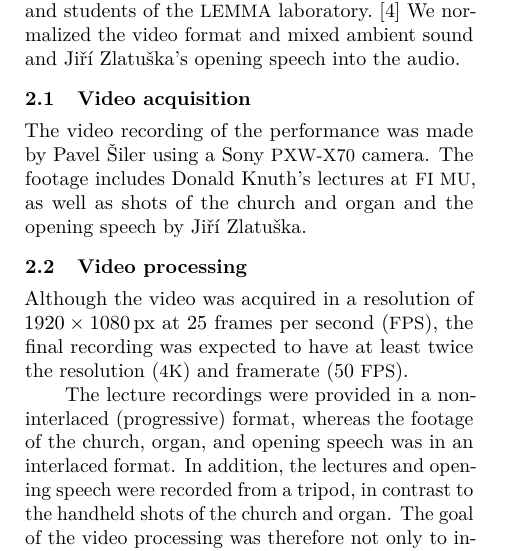
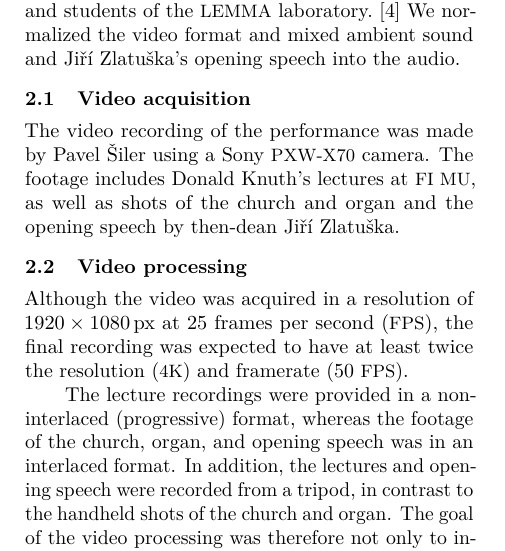
Before and after one commit to Witiko/fantasia-apocalyptica-tug, a LaTeX document (tb145starynovotny-fantasia.ltx): part of one column of page 1 of 6, cut so that both start at the same text. Compiled offline with pdfLaTeX.

Commit message:
Underscore the significance of Jiří Zlatuška's speech

```diff
--- a/tb145starynovotny-fantasia.ltx
+++ b/tb145starynovotny-fantasia.ltx
@@ -70,7 +70,7 @@ The rest of this article describes the open-source workflow used to turn the raw
 The video and audio of the performance were acquired and preprocessed by Pavel \v{S}iler, Petr Holub\'{a}\v{r}, and students of the \acro{LEMMA} laboratory.~\cite{lemma} We normalized the video format and mixed ambient sound and Ji\v{r}\'{i} Zlatu\v{s}ka's opening speech into the audio.
 
 \subsection{Video acquisition}
-The video recording of the performance was made by Pavel \v{S}iler using a Sony~\acro{PXW-X70} camera. The footage includes Donald Knuth's lectures at \acro{FI~MU}, as well as shots of the church and organ and the opening speech by Ji\v{r}\'{i} Zlatu\v{s}ka.
+The video recording of the performance was made by Pavel \v{S}iler using a Sony~\acro{PXW-X70} camera. The footage includes Donald Knuth's lectures at \acro{FI~MU}, as well as shots of the church and organ and the opening speech by then-dean Ji\v{r}\'{i} Zlatu\v{s}ka.
 
 \subsection{Video processing}
 Although the video was acquired in a resolution of $1920\times1080$\,px at 25 frames per second (\acro{FPS}), the final recording was expected to have at least twice the resolution (\acro{4K}) and framerate (50~\acro{FPS}).
```
